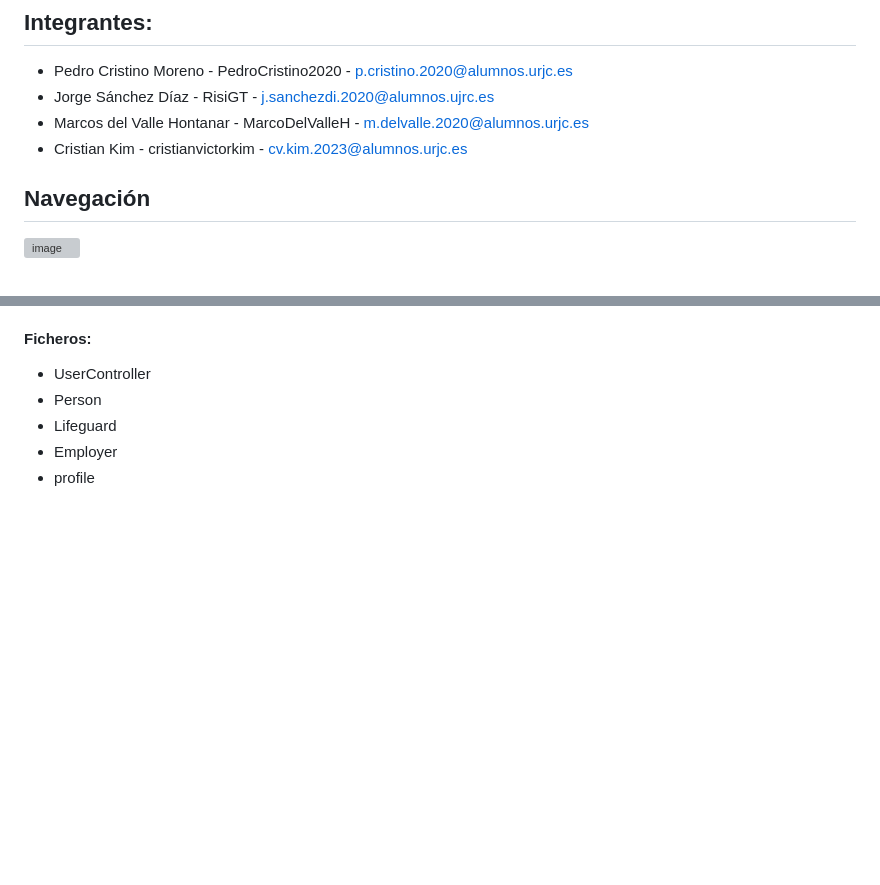
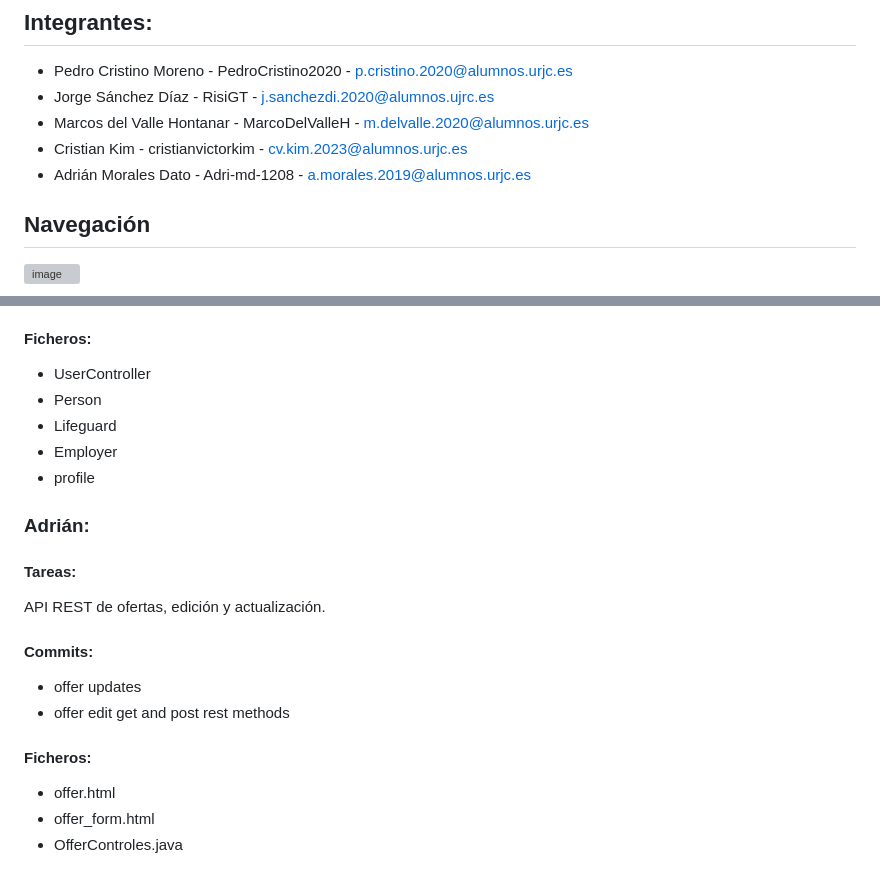
Before and after one commit to CodeURJC-DAW-2023-24/webapp18, a Markdown page: README.md, 2 parts joined by grey strips. GitHub-like rendering; blank space fills up the shorter version; grey boxes are pictures that could not be loaded.

Commit message:
Adrian contribution

```diff
--- a/README.md
+++ b/README.md
@@ -5,6 +5,7 @@
   - Jorge Sánchez Díaz - RisiGT - j.sanchezdi.2020@alumnos.ujrc.es
   - Marcos del Valle Hontanar - MarcoDelValleH - m.delvalle.2020@alumnos.urjc.es
   - Cristian Kim - cristianvictorkim - cv.kim.2023@alumnos.urjc.es
+  - Adrián Morales Dato - Adri-md-1208 - a.morales.2019@alumnos.urjc.es
 
 
 ## Navegación
@@ -84,3 +85,14 @@ Implementar lo relacionado a usuarios (employers y lifeguards), inicio de sesió
   - Lifeguard
   - Employer
   - profile
+
+### Adrián:
+#### Tareas:
+API REST de ofertas, edición y actualización.
+#### Commits:
+  - offer updates
+  - offer edit get and post rest methods
+#### Ficheros:
+  - offer.html
+  - offer_form.html
+  - OfferControles.java
```
